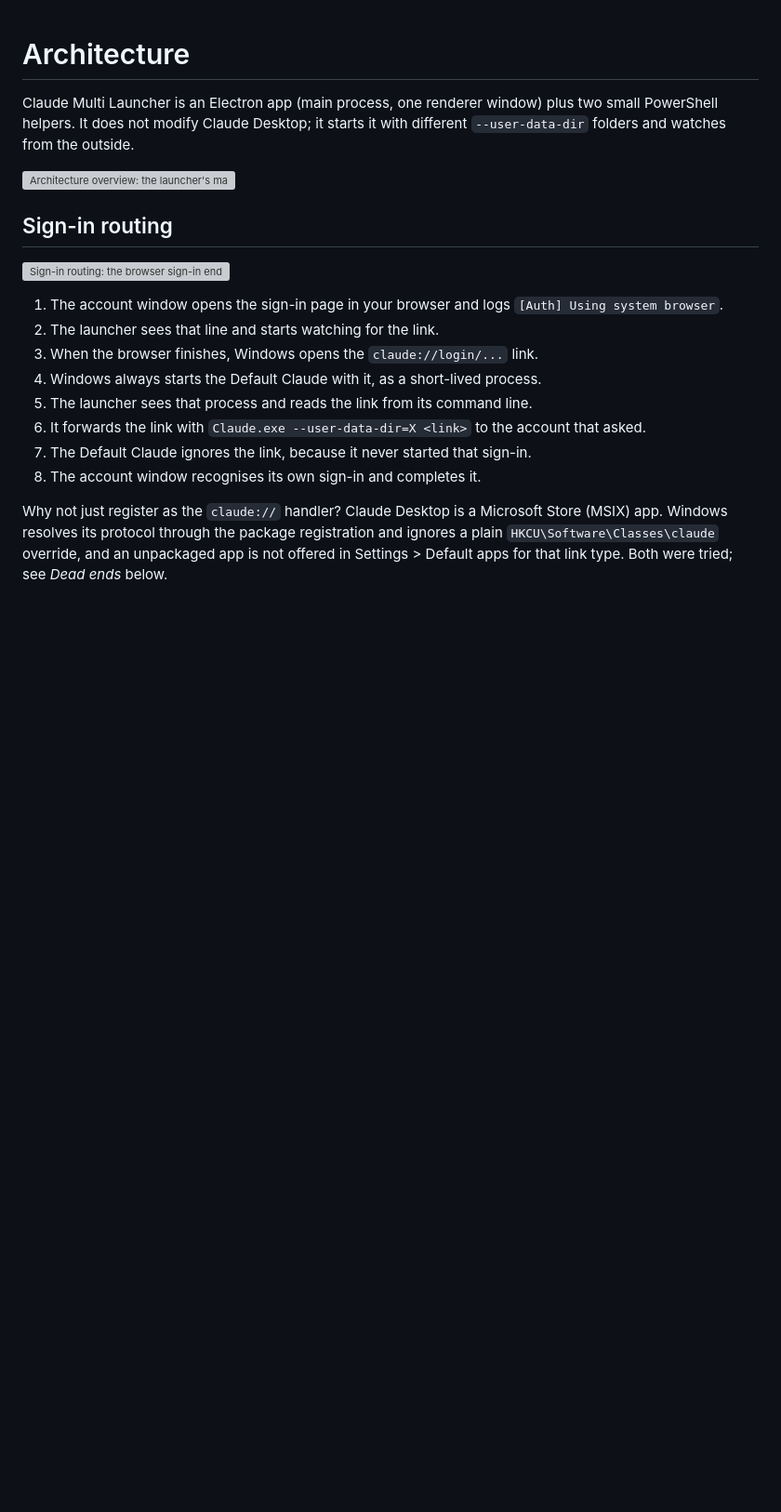
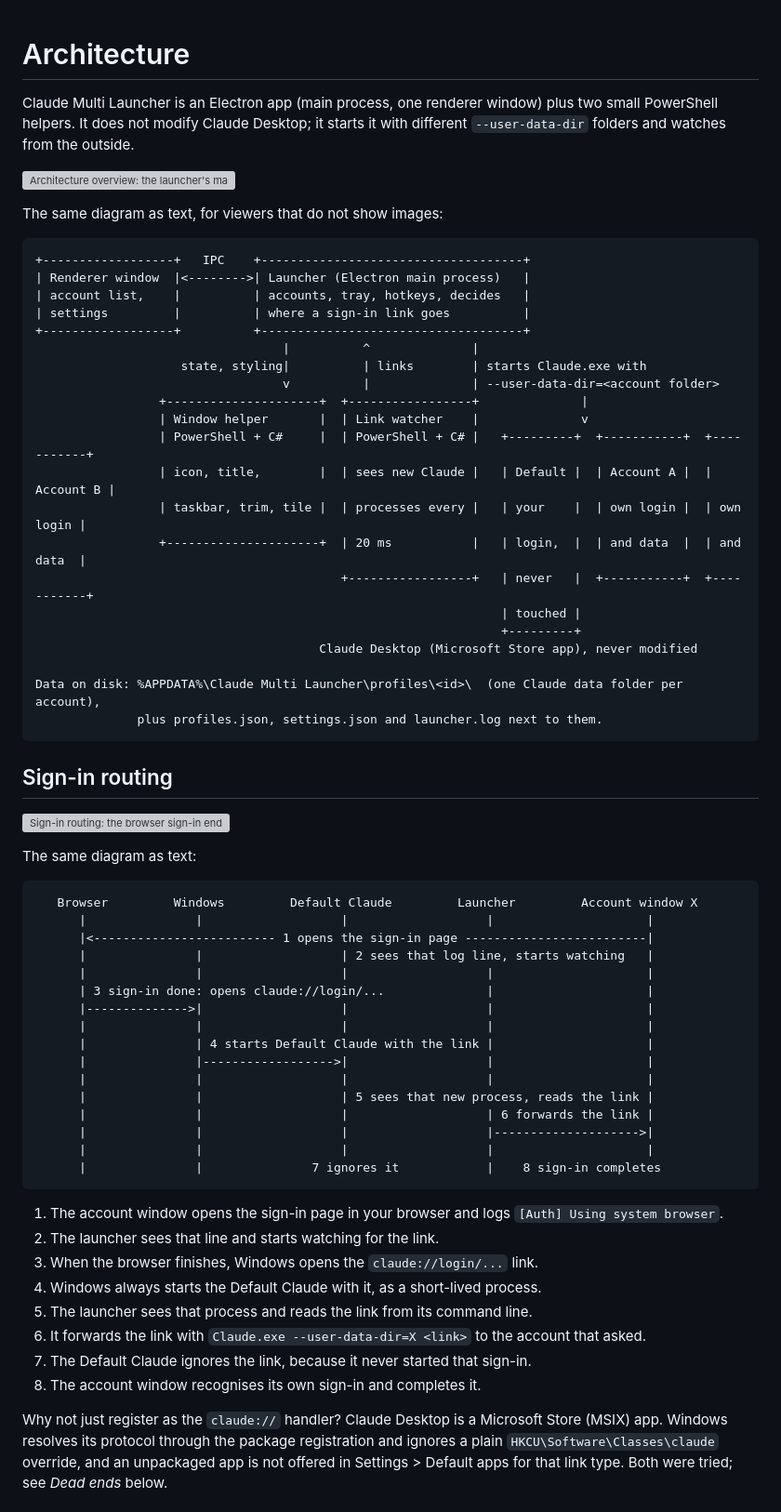
Before and after one commit to SumantSagar73/claude-multi-launcher, a Markdown page: docs/ARCHITECTURE.md, the part around the change. Shown at 93% size. Rendered like a GitHub page; blank space fills up the shorter version; grey boxes are pictures that could not be loaded.

Commit message:
Add plain-text versions of the architecture diagrams
Some markdown viewers do not load the SVG files, so the same two diagrams are
now also written out as text inside ARCHITECTURE.md.

Co-Authored-By: Claude Sonnet 5 <noreply@anthropic.com>

````diff
--- a/docs/ARCHITECTURE.md
+++ b/docs/ARCHITECTURE.md
@@ -5,9 +5,56 @@ not modify Claude Desktop; it starts it with different `--user-data-dir` folders
 
 ![Architecture overview: the launcher's main process, its renderer window and two PowerShell helpers, and the Claude Desktop instances it starts](overview.svg)
 
+The same diagram as text, for viewers that do not show images:
+
+```text
++------------------+   IPC    +------------------------------------+
+| Renderer window  |<-------->| Launcher (Electron main process)   |
+| account list,    |          | accounts, tray, hotkeys, decides   |
+| settings         |          | where a sign-in link goes          |
++------------------+          +------------------------------------+
+                                  |          ^              |
+                    state, styling|          | links        | starts Claude.exe with
+                                  v          |              | --user-data-dir=<account folder>
+                 +---------------------+  +-----------------+              |
+                 | Window helper       |  | Link watcher    |              v
+                 | PowerShell + C#     |  | PowerShell + C# |   +---------+  +-----------+  +-----------+
+                 | icon, title,        |  | sees new Claude |   | Default |  | Account A |  | Account B |
+                 | taskbar, trim, tile |  | processes every |   | your    |  | own login |  | own login |
+                 +---------------------+  | 20 ms           |   | login,  |  | and data  |  | and data  |
+                                          +-----------------+   | never   |  +-----------+  +-----------+
+                                                                | touched |
+                                                                +---------+
+                                       Claude Desktop (Microsoft Store app), never modified
+
+Data on disk: %APPDATA%\Claude Multi Launcher\profiles\<id>\  (one Claude data folder per account),
+              plus profiles.json, settings.json and launcher.log next to them.
+```
+
 ## Sign-in routing
 
 ![Sign-in routing: the browser sign-in ends at the Default Claude, the launcher reads the link from that process and forwards it to the account window that started the sign-in](sign-in-routing.svg)
+
+The same diagram as text:
+
+```text
+   Browser         Windows         Default Claude         Launcher         Account window X
+      |               |                   |                   |                     |
+      |<------------------------- 1 opens the sign-in page -------------------------|
+      |               |                   | 2 sees that log line, starts watching   |
+      |               |                   |                   |                     |
+      | 3 sign-in done: opens claude://login/...              |                     |
+      |-------------->|                   |                   |                     |
+      |               |                   |                   |                     |
+      |               | 4 starts Default Claude with the link |                     |
+      |               |------------------>|                   |                     |
+      |               |                   |                   |                     |
+      |               |                   | 5 sees that new process, reads the link |
+      |               |                   |                   | 6 forwards the link |
+      |               |                   |                   |-------------------->|
+      |               |                   |                   |                     |
+      |               |               7 ignores it            |    8 sign-in completes
+```
 
 1. The account window opens the sign-in page in your browser and logs `[Auth] Using system browser`.
 2. The launcher sees that line and starts watching for the link.
````
